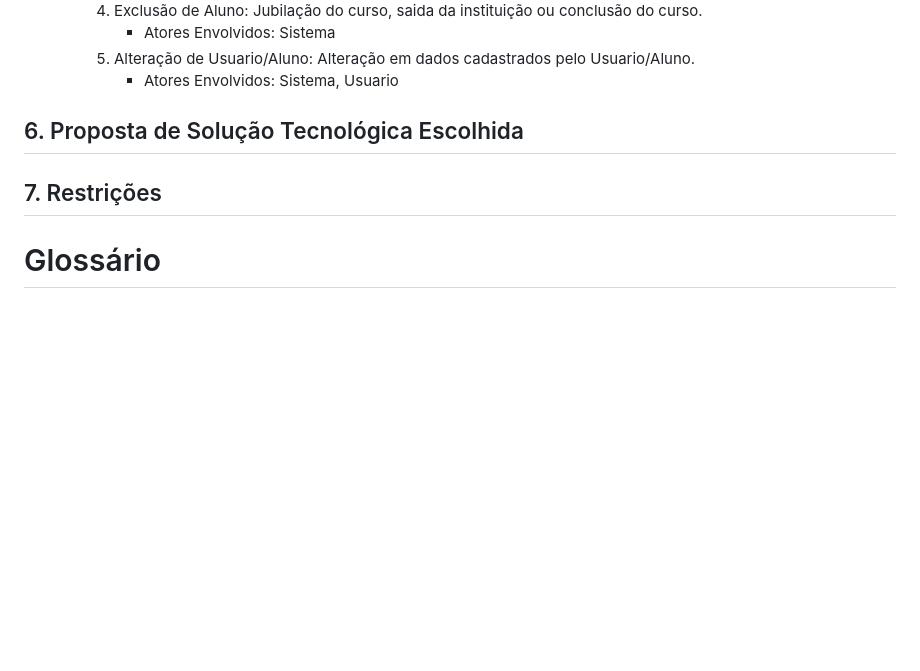
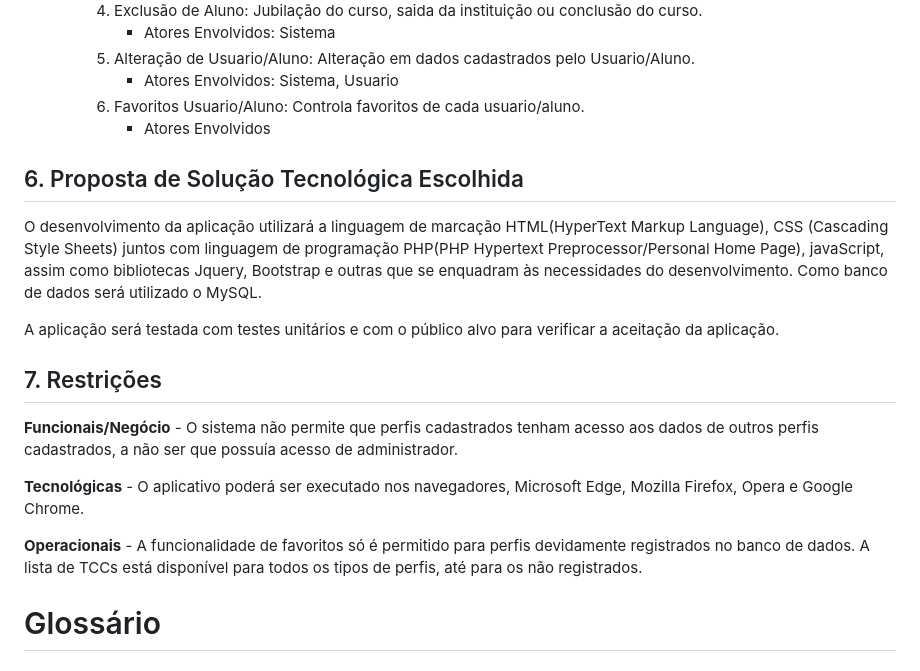
Before and after one commit to williamjmrosa/RepositorioVirtualTCC, a Markdown page: README.md, the part around the change. GitHub-like rendering; blank space fills up the shorter version.

```diff
--- a/README.md
+++ b/README.md
@@ -88,9 +88,22 @@ Nosso produto| **É um sistema ágil e de fácil acesso que permite aos usaurios
         - Atores Envolvidos: Sistema
      6. Alteração de Usuario/Aluno: Alteração em dados cadastrados pelo Usuario/Aluno.
         - Atores Envolvidos: Sistema, Usuario
+     7. Favoritos Usuario/Aluno: Controla favoritos de cada usuario/aluno.
+        - Atores Envolvidos
 
 ## 6. Proposta de Solução Tecnológica Escolhida
+O desenvolvimento da aplicação utilizará a linguagem de marcação HTML(HyperText Markup Language), CSS (Cascading Style Sheets) juntos com linguagem de programação PHP(PHP Hypertext Preprocessor/Personal Home Page), javaScript, assim como bibliotecas Jquery, Bootstrap e outras que se enquadram às necessidades do desenvolvimento. Como banco de dados será utilizado o MySQL.
+
+A aplicação será testada com testes unitários e com o público alvo para verificar a aceitação da aplicação.
+
+
 ## 7. Restrições
+
+**Funcionais/Negócio** - O sistema não permite que perfis cadastrados tenham acesso aos dados de outros perfis cadastrados, a não ser que possuía acesso de administrador.
+
+**Tecnológicas** - O aplicativo poderá ser executado nos navegadores, Microsoft Edge, Mozilla Firefox, Opera e Google Chrome.
+
+**Operacionais** - A funcionalidade de favoritos só é permitido para perfis devidamente registrados no banco de dados. A lista de TCCs está disponível para todos os tipos de perfis, até para os não registrados.
 
 <a name="glosario"/>
 
```
